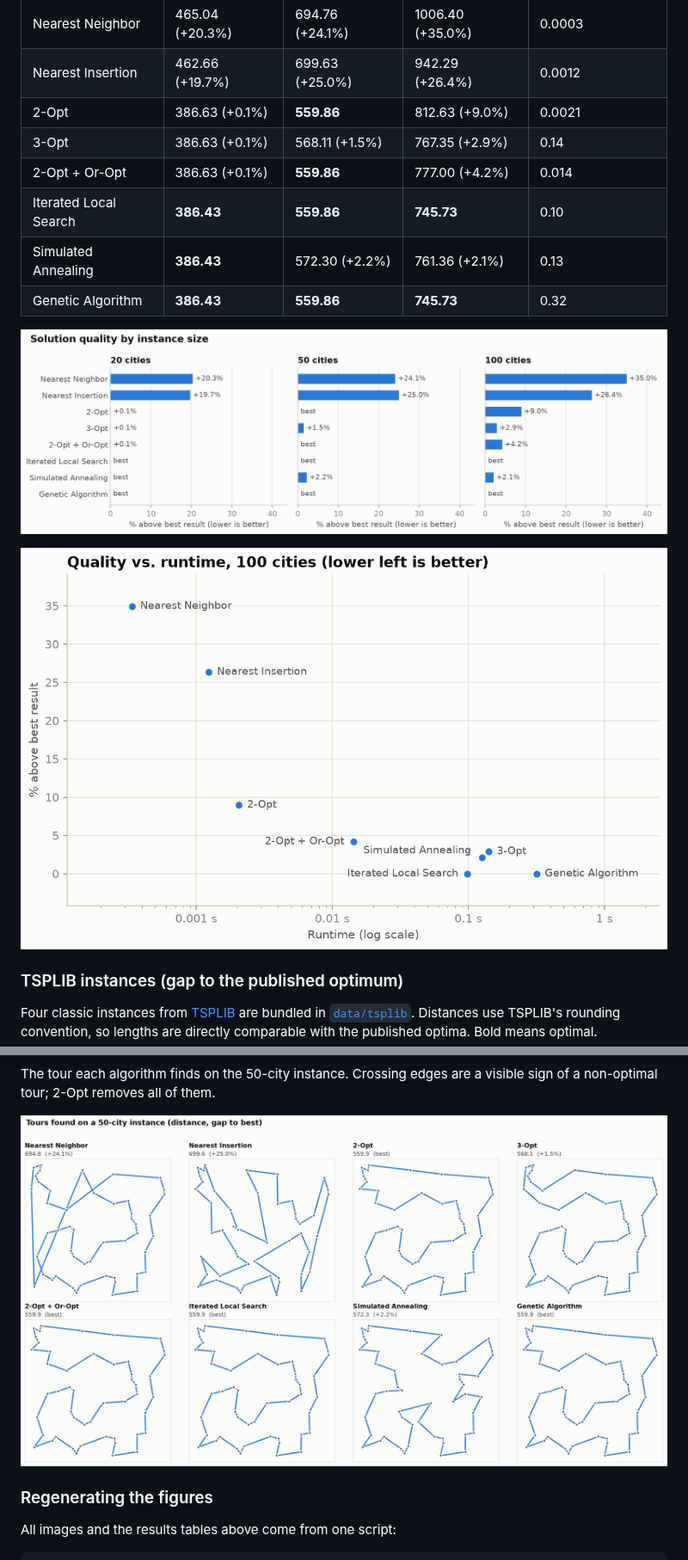
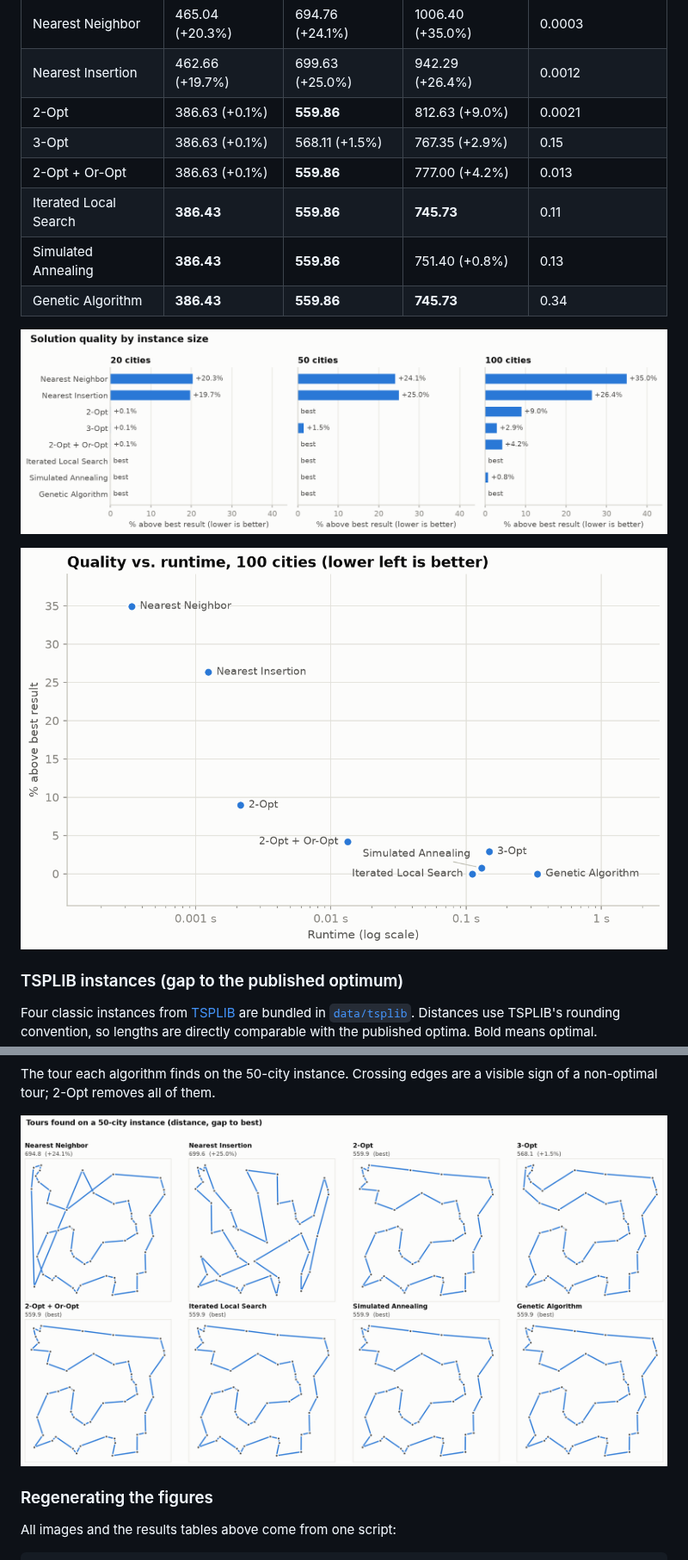
Before and after one commit to efkopru/traveling-salesman, a Markdown page: README.md, 2 parts joined by grey strips. Shown at 86% size. GitHub-like rendering; pictures changed too: images/quality_by_size.png, images/quality_vs_time_100.png, images/tour_comparison_50.png.

```diff
--- a/README.md
+++ b/README.md
@@ -39,11 +39,11 @@ Random uniform instances in a 100×100 square, `generate_random_cities(n)` with
 | Nearest Neighbor | 465.04 (+20.3%) | 694.76 (+24.1%) | 1006.40 (+35.0%) | 0.0003 |
 | Nearest Insertion | 462.66 (+19.7%) | 699.63 (+25.0%) | 942.29 (+26.4%) | 0.0012 |
 | 2-Opt | 386.63 (+0.1%) | **559.86** | 812.63 (+9.0%) | 0.0021 |
-| 3-Opt | 386.63 (+0.1%) | 568.11 (+1.5%) | 767.35 (+2.9%) | 0.14 |
-| 2-Opt + Or-Opt | 386.63 (+0.1%) | **559.86** | 777.00 (+4.2%) | 0.014 |
-| Iterated Local Search | **386.43** | **559.86** | **745.73** | 0.10 |
-| Simulated Annealing | **386.43** | 572.30 (+2.2%) | 761.36 (+2.1%) | 0.13 |
-| Genetic Algorithm | **386.43** | **559.86** | **745.73** | 0.32 |
+| 3-Opt | 386.63 (+0.1%) | 568.11 (+1.5%) | 767.35 (+2.9%) | 0.15 |
+| 2-Opt + Or-Opt | 386.63 (+0.1%) | **559.86** | 777.00 (+4.2%) | 0.013 |
+| Iterated Local Search | **386.43** | **559.86** | **745.73** | 0.11 |
+| Simulated Annealing | **386.43** | **559.86** | 751.40 (+0.8%) | 0.13 |
+| Genetic Algorithm | **386.43** | **559.86** | **745.73** | 0.34 |
 
 ![Solution quality by instance size](images/quality_by_size.png)
 
```
Also changed, not shown: other parts of README.md (+20 -20 lines), images/tsplib_gap.png.
